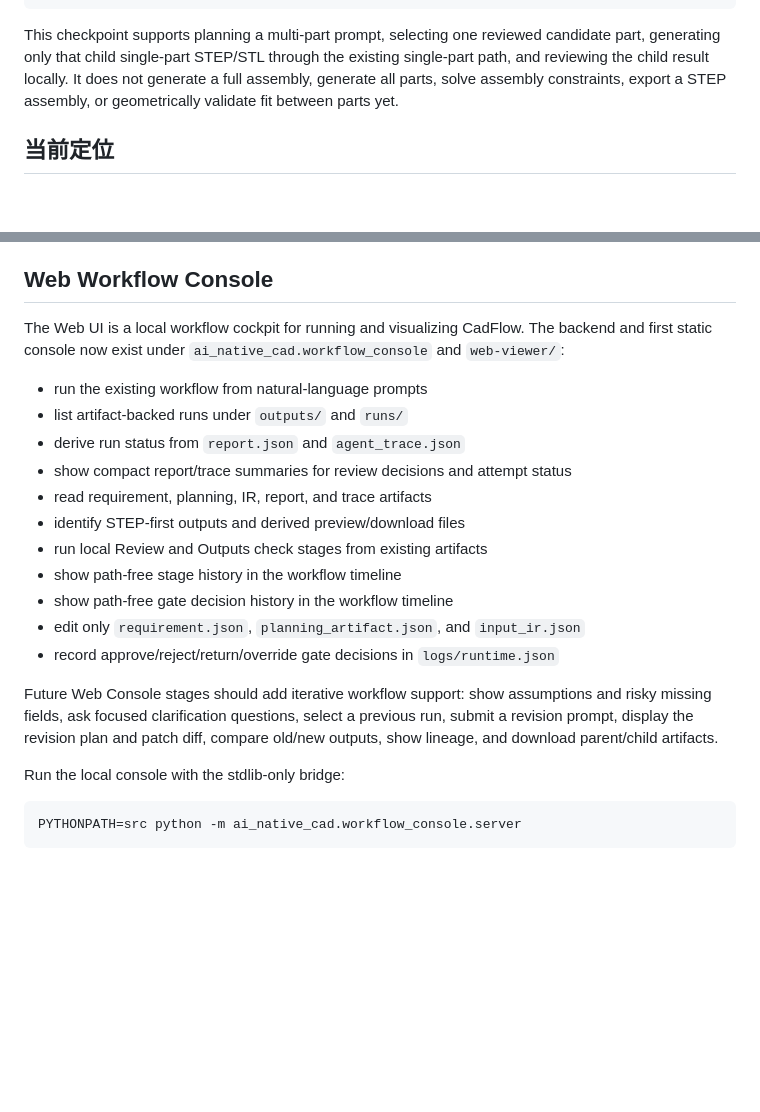
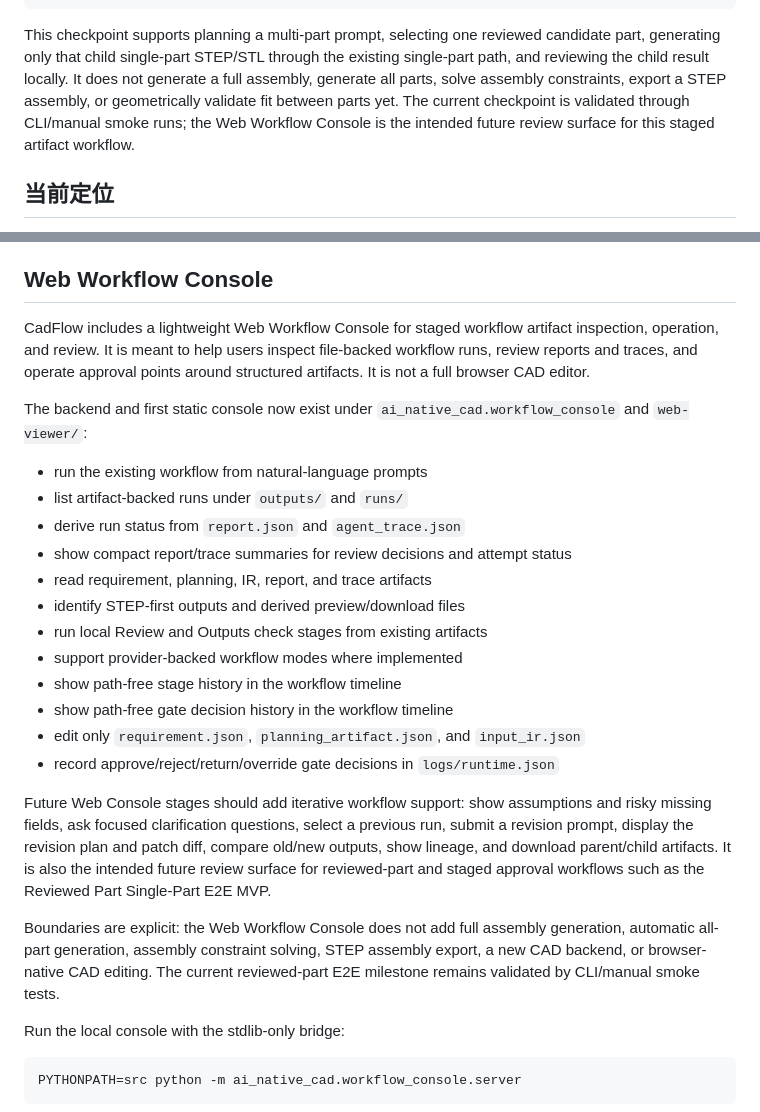
Before and after one commit to abcdefz98765/CadFlow, a Markdown page: README.md, 2 parts joined by grey strips. Rendered like a GitHub page; blank space fills up the shorter version.

Commit message:
Document Web Workflow Console positioning

```diff
--- a/README.md
+++ b/README.md
@@ -124,7 +124,9 @@ This checkpoint supports planning a multi-part prompt, selecting one reviewed
 candidate part, generating only that child single-part STEP/STL through the
 existing single-part path, and reviewing the child result locally. It does not
 generate a full assembly, generate all parts, solve assembly constraints, export
-a STEP assembly, or geometrically validate fit between parts yet.
+a STEP assembly, or geometrically validate fit between parts yet. The current
+checkpoint is validated through CLI/manual smoke runs; the Web Workflow Console
+is the intended future review surface for this staged artifact workflow.
 
 ## 当前定位
 
@@ -395,7 +397,13 @@ normalization, CAD execution, and artifact contracts.
 
 ## Web Workflow Console
 
-The Web UI is a local workflow cockpit for running and visualizing CadFlow. The backend and first static console now exist under `ai_native_cad.workflow_console` and `web-viewer/`:
+CadFlow includes a lightweight Web Workflow Console for staged workflow
+artifact inspection, operation, and review. It is meant to help users inspect
+file-backed workflow runs, review reports and traces, and operate approval
+points around structured artifacts. It is not a full browser CAD editor.
+
+The backend and first static console now exist under
+`ai_native_cad.workflow_console` and `web-viewer/`:
 
 - run the existing workflow from natural-language prompts
 - list artifact-backed runs under `outputs/` and `runs/`
@@ -404,6 +412,7 @@ The Web UI is a local workflow cockpit for running and visualizing CadFlow. The
 - read requirement, planning, IR, report, and trace artifacts
 - identify STEP-first outputs and derived preview/download files
 - run local Review and Outputs check stages from existing artifacts
+- support provider-backed workflow modes where implemented
 - show path-free stage history in the workflow timeline
 - show path-free gate decision history in the workflow timeline
 - edit only `requirement.json`, `planning_artifact.json`, and `input_ir.json`
@@ -413,7 +422,13 @@ Future Web Console stages should add iterative workflow support: show
 assumptions and risky missing fields, ask focused clarification questions,
 select a previous run, submit a revision prompt, display the revision plan and
 patch diff, compare old/new outputs, show lineage, and download parent/child
-artifacts.
+artifacts. It is also the intended future review surface for reviewed-part and
+staged approval workflows such as the Reviewed Part Single-Part E2E MVP.
+
+Boundaries are explicit: the Web Workflow Console does not add full assembly
+generation, automatic all-part generation, assembly constraint solving, STEP
+assembly export, a new CAD backend, or browser-native CAD editing. The current
+reviewed-part E2E milestone remains validated by CLI/manual smoke tests.
 
 Run the local console with the stdlib-only bridge:
 
```
Also changed, not shown: docs/architecture/overview.md (+12 -0 lines), docs/workflow_contract.md (+4 -0 lines).
